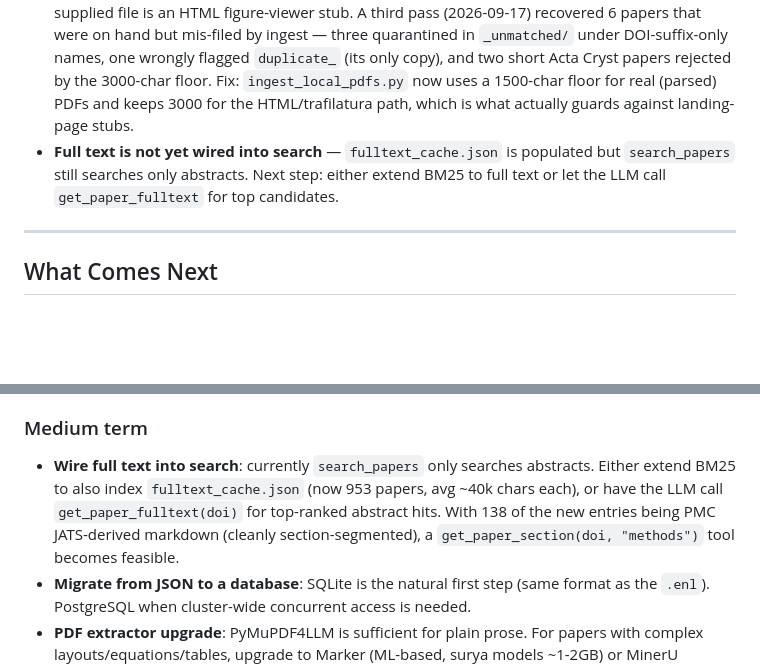
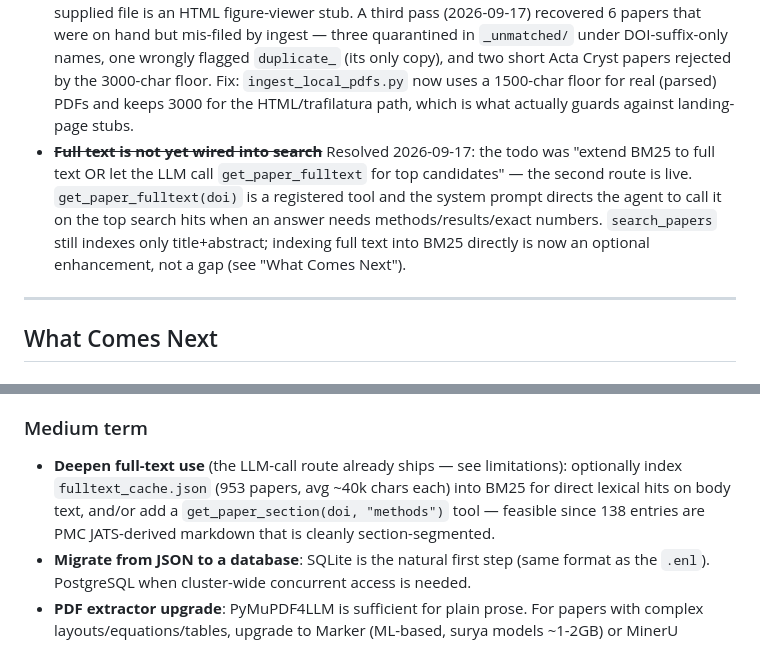
Before and after one commit to alexburg14/MCP_eConversion, a Markdown page: context.md, 2 parts joined by grey strips. Drawn GitHub-style; blank space fills up the shorter version.

Commit message:
Mark full-text-into-search resolved in context.md
The todo was "extend BM25 to full text OR let the LLM call get_paper_fulltext
for top candidates". The second route ships: get_paper_fulltext is a tool and
the system prompt directs the agent to call it on top hits. Reframe the
remaining BM25-over-fulltext / get_paper_section idea as an optional enhancement.

Co-Authored-By: Claude Opus 4.8 <noreply@anthropic.com>

```diff
--- a/context.md
+++ b/context.md
@@ -126,7 +126,7 @@ Separately, `config.toml`'s `[cluster]` table gained optional identity fields (`
 - ~~**BM25 is still lexical**~~ Resolved 2026-06-12: `semantic_search_papers` (BGE-small embeddings) covers conceptual/synonym queries as a parallel tool (see step 10).
 - **Single-user setup** — currently runs locally on one machine, not accessible cluster-wide
 - **Full-text coverage is near-complete** — 953/956 (99.7%) cached. Only 3 remain: two SPIE proceedings (10.1117/*, no OA/preprint) and one RSC paper (10.1039/d2cc03286d) whose supplied file is an HTML figure-viewer stub. A third pass (2026-09-17) recovered 6 papers that were on hand but mis-filed by ingest — three quarantined in `_unmatched/` under DOI-suffix-only names, one wrongly flagged `duplicate_` (its only copy), and two short Acta Cryst papers rejected by the 3000-char floor. Fix: `ingest_local_pdfs.py` now uses a 1500-char floor for real (parsed) PDFs and keeps 3000 for the HTML/trafilatura path, which is what actually guards against landing-page stubs.
-- **Full text is not yet wired into search** — `fulltext_cache.json` is populated but `search_papers` still searches only abstracts. Next step: either extend BM25 to full text or let the LLM call `get_paper_fulltext` for top candidates.
+- ~~**Full text is not yet wired into search**~~ Resolved 2026-09-17: the todo was "extend BM25 to full text OR let the LLM call `get_paper_fulltext` for top candidates" — the second route is live. `get_paper_fulltext(doi)` is a registered tool and the system prompt directs the agent to call it on the top search hits when an answer needs methods/results/exact numbers. `search_papers` still indexes only title+abstract; indexing full text into BM25 directly is now an optional enhancement, not a gap (see "What Comes Next").
 
 ---
 
@@ -140,7 +140,7 @@ Separately, `config.toml`'s `[cluster]` table gained optional identity fields (`
 - **Keep caches fresh**: run `build_abstracts_cache.py` and `build_pis_cache.py` when the website changes (the former also refreshes citation counts); rebuild `embeddings_cache.npz` after abstract refresh
 
 ### Medium term
-- **Wire full text into search**: currently `search_papers` only searches abstracts. Either extend BM25 to also index `fulltext_cache.json` (now 953 papers, avg ~40k chars each), or have the LLM call `get_paper_fulltext(doi)` for top-ranked abstract hits. With 138 of the new entries being PMC JATS-derived markdown (cleanly section-segmented), a `get_paper_section(doi, "methods")` tool becomes feasible.
+- **Deepen full-text use** (the LLM-call route already ships — see limitations): optionally index `fulltext_cache.json` (953 papers, avg ~40k chars each) into BM25 for direct lexical hits on body text, and/or add a `get_paper_section(doi, "methods")` tool — feasible since 138 entries are PMC JATS-derived markdown that is cleanly section-segmented.
 - **Migrate from JSON to a database**: SQLite is the natural first step (same format as the `.enl`). PostgreSQL when cluster-wide concurrent access is needed.
 - **PDF extractor upgrade**: PyMuPDF4LLM is sufficient for plain prose. For papers with complex layouts/equations/tables, upgrade to Marker (ML-based, surya models ~1-2GB) or MinerU (heaviest, best quality).
 
```
